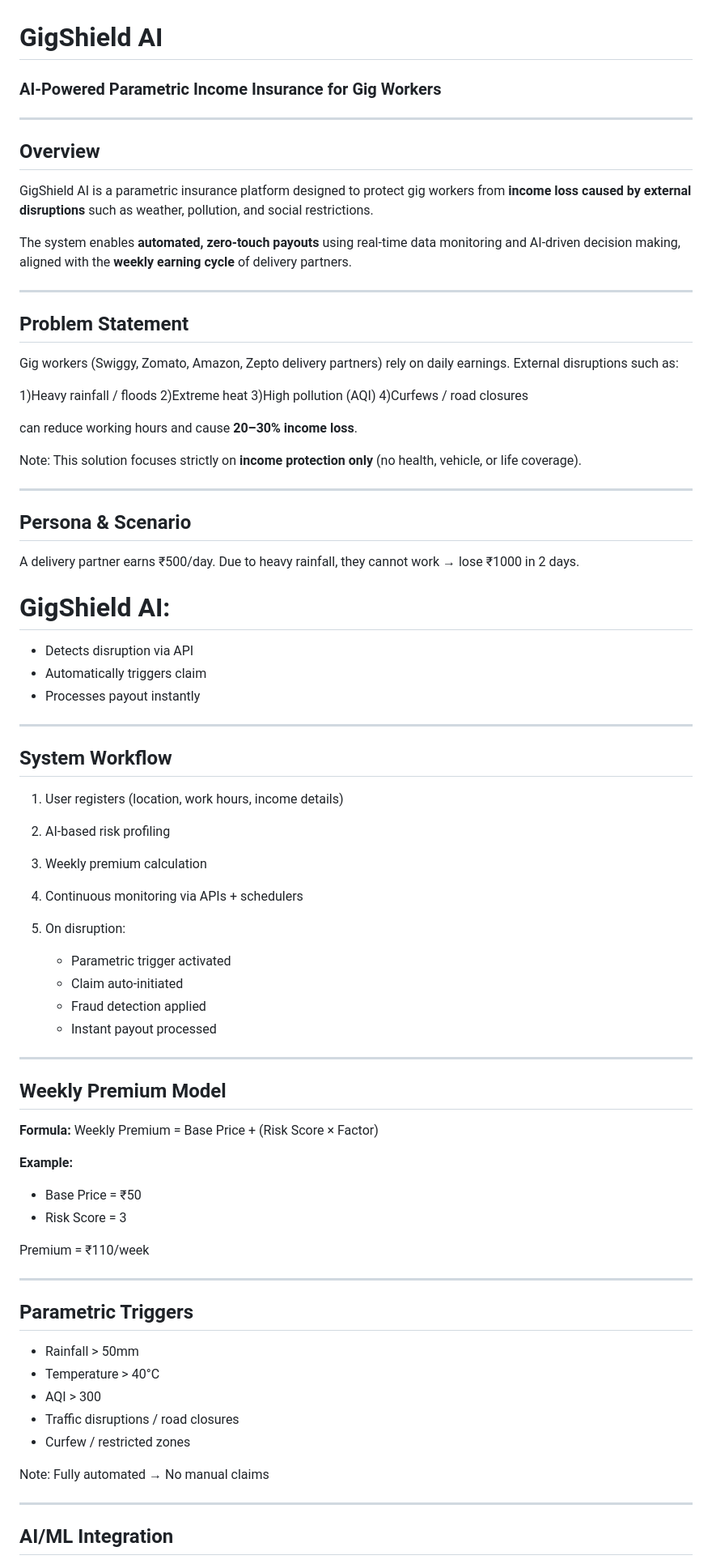
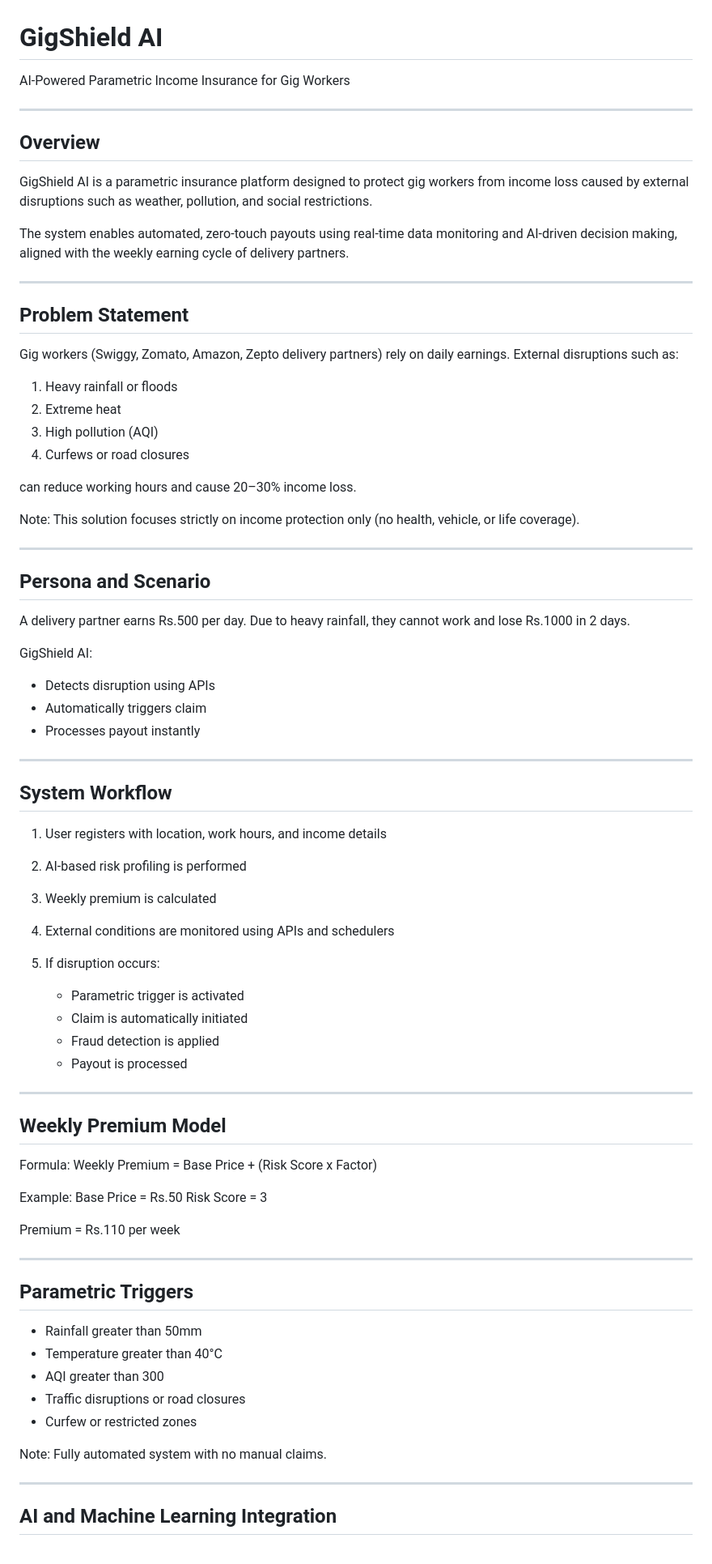
Before and after one commit to kjahnavi2/AI-Powered-Parametric-Income-Insurance-for-Gig-Workers-Guidewire-DevTrails-Hackathon-, a Markdown page: README.md, the part around one of its changes. Shown at 81% size. Rendered like a GitHub page.

Commit message:
Fix README formatting and ensure compatibility

```diff
--- a/README.md
+++ b/README.md
@@ -1,14 +1,14 @@
 # GigShield AI
 
-### AI-Powered Parametric Income Insurance for Gig Workers
+AI-Powered Parametric Income Insurance for Gig Workers
 
 ---
 
 ## Overview
 
-GigShield AI is a parametric insurance platform designed to protect gig workers from **income loss caused by external disruptions** such as weather, pollution, and social restrictions.
+GigShield AI is a parametric insurance platform designed to protect gig workers from income loss caused by external disruptions such as weather, pollution, and social restrictions.
 
-The system enables **automated, zero-touch payouts** using real-time data monitoring and AI-driven decision making, aligned with the **weekly earning cycle** of delivery partners.
+The system enables automated, zero-touch payouts using real-time data monitoring and AI-driven decision making, aligned with the weekly earning cycle of delivery partners.
 
 ---
 
@@ -16,25 +16,25 @@ The system enables **automated, zero-touch payouts** using real-time data monito
 
 Gig workers (Swiggy, Zomato, Amazon, Zepto delivery partners) rely on daily earnings. External disruptions such as:
 
-1)Heavy rainfall / floods
-2)Extreme heat
-3)High pollution (AQI)
-4)Curfews / road closures
+1. Heavy rainfall or floods
+2. Extreme heat
+3. High pollution (AQI)
+4. Curfews or road closures
 
-can reduce working hours and cause **20–30% income loss**.
+can reduce working hours and cause 20–30% income loss.
 
-Note: This solution focuses strictly on **income protection only** (no health, vehicle, or life coverage).
+Note: This solution focuses strictly on income protection only (no health, vehicle, or life coverage).
 
 ---
 
-## Persona & Scenario
+## Persona and Scenario
 
-A delivery partner earns ₹500/day.
-Due to heavy rainfall, they cannot work → lose ₹1000 in 2 days.
+A delivery partner earns Rs.500 per day.
+Due to heavy rainfall, they cannot work and lose Rs.1000 in 2 days.
 
-# GigShield AI:
+GigShield AI:
 
-* Detects disruption via API
+* Detects disruption using APIs
 * Automatically triggers claim
 * Processes payout instantly
 
@@ -42,44 +42,43 @@ Due to heavy rainfall, they cannot work → lose ₹1000 in 2 days.
 
 ## System Workflow
 
-1. User registers (location, work hours, income details)
-2. AI-based risk profiling
-3. Weekly premium calculation
-4. Continuous monitoring via APIs + schedulers
-5. On disruption:
+1. User registers with location, work hours, and income details
+2. AI-based risk profiling is performed
+3. Weekly premium is calculated
+4. External conditions are monitored using APIs and schedulers
+5. If disruption occurs:
 
-   * Parametric trigger activated
-   * Claim auto-initiated
-   * Fraud detection applied
-   * Instant payout processed
+   * Parametric trigger is activated
+   * Claim is automatically initiated
+   * Fraud detection is applied
+   * Payout is processed
 
 ---
 
 ## Weekly Premium Model
 
-**Formula:**
-Weekly Premium = Base Price + (Risk Score × Factor)
+Formula:
+Weekly Premium = Base Price + (Risk Score x Factor)
 
-**Example:**
+Example:
+Base Price = Rs.50
+Risk Score = 3
 
-* Base Price = ₹50
-* Risk Score = 3
-
-Premium = ₹110/week
+Premium = Rs.110 per week
 
 ---
 
 ## Parametric Triggers
 
-* Rainfall > 50mm
-* Temperature > 40°C
-* AQI > 300
-* Traffic disruptions / road closures
-* Curfew / restricted zones
+* Rainfall greater than 50mm
+* Temperature greater than 40°C
+* AQI greater than 300
+* Traffic disruptions or road closures
+* Curfew or restricted zones
 
-Note: Fully automated → No manual claims
+Note: Fully automated system with no manual claims.
 
 ---
 
-## AI/ML Integration
+## AI and Machine Learning Integration
 
```
Also changed, not shown: other parts of README.md (+47 -46 lines).
